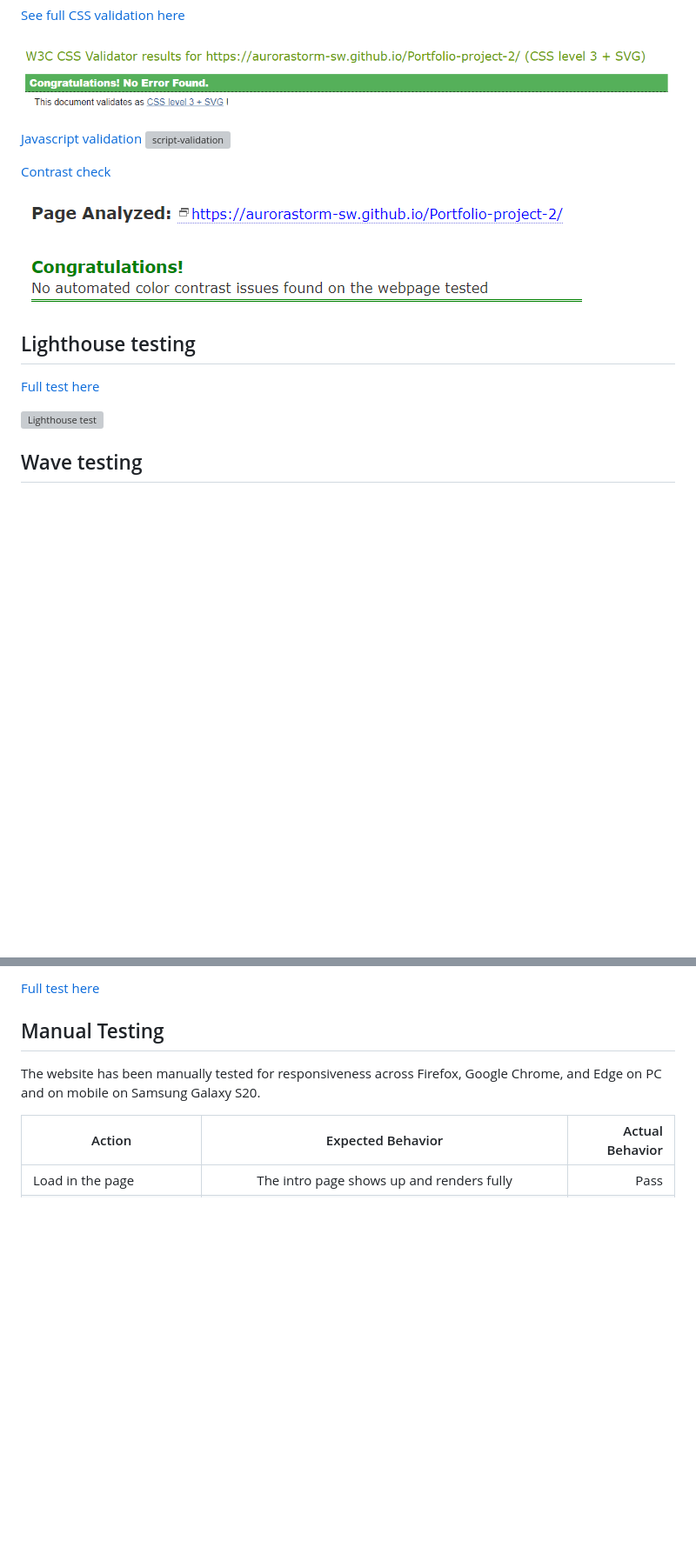
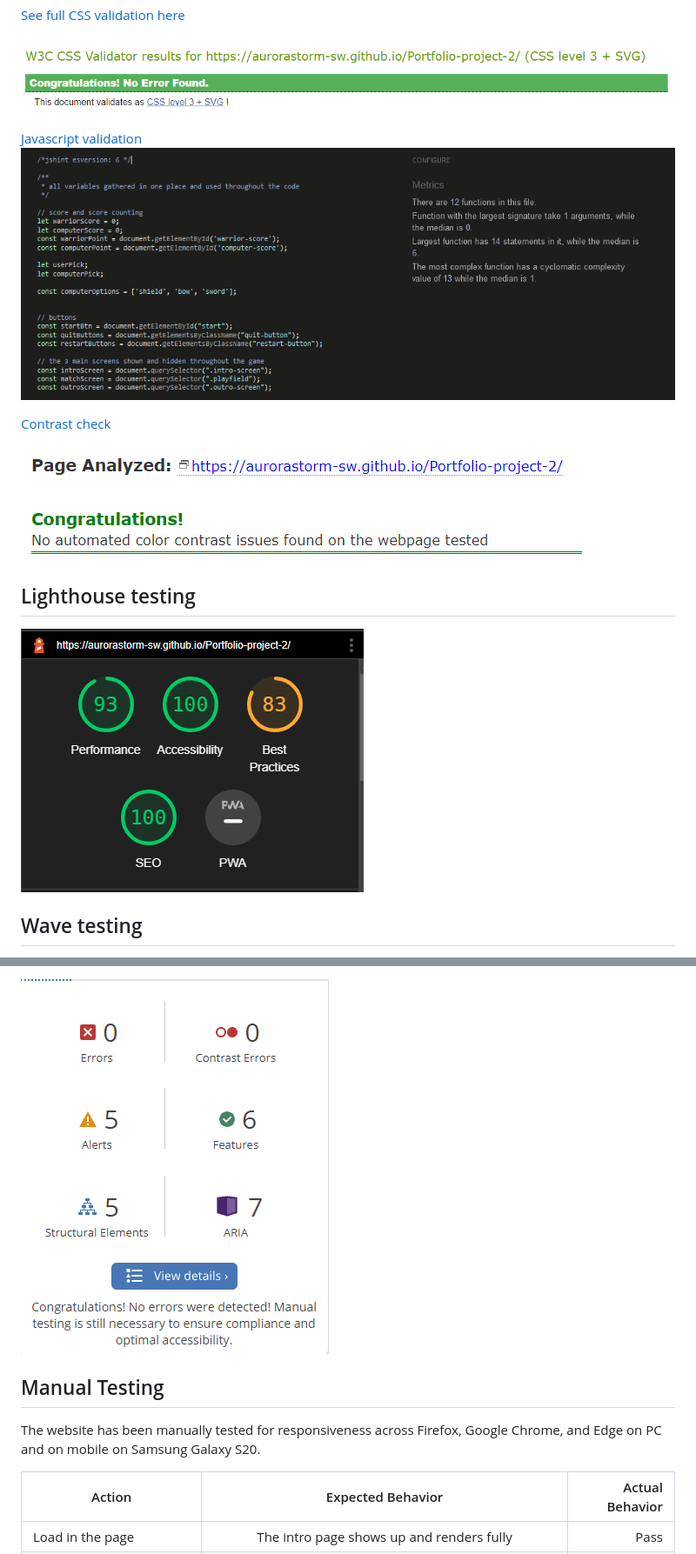
Before and after one commit to AuroraStorm-sw/Portfolio-project-2, a Markdown page: README.md, 2 parts joined by grey strips. Shown: that part at 87% size. Rendered like a GitHub page; pictures changed too: documentation/lighthouse-report.png (added), documentation/wave-result.png (added); blank space fills up the shorter version; grey boxes are pictures that could not be loaded.

Commit message:
Update README with test results, links, and fixed bugs information

```diff
--- a/README.md
+++ b/README.md
@@ -158,7 +158,7 @@ The website is made up of 3 overlapping sections that are hidden shown as needed
 ![CSS validation](documentation/css-validate.PNG)
 
 [Javascript validation](https://jshint.com/)
-![script-validation]()
+![script-validation](documentation/jshint-result.PNG)
 
 [Contrast check](https://color.a11y.com/)
 
@@ -167,10 +167,7 @@ The website is made up of 3 overlapping sections that are hidden shown as needed
 
 ## Lighthouse testing
 
-[Full test here]()
-
-![Lighthouse test]()
-
+![Lighthouse test](documentation/lighthouse-report.png)
 
 ## Wave testing
 
@@ -178,5 +175,7 @@ The website is made up of 3 overlapping sections that are hidden shown as needed
 
-[Full test here]()
+![Wave test](documentation/wave-result.png)
+
+
 
 
 ## Manual Testing
```
Also changed, not shown: other parts of README.md (+12 -2 lines).
